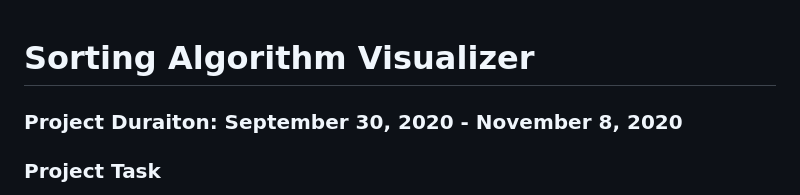
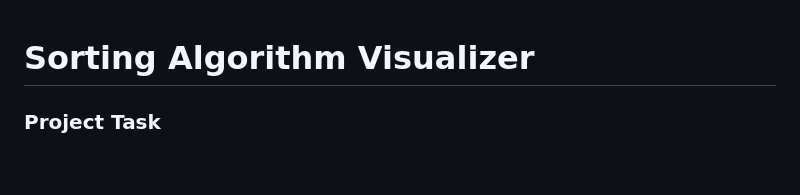
Before and after one commit to sujoydey2003/Projects-, a Markdown page: README.md, the part around the change. Rendered like a GitHub page; blank space fills up the shorter version.

```diff
--- a/README.md
+++ b/README.md
@@ -1,6 +1,5 @@
 # Sorting Algorithm Visualizer
 
-### Project Duraiton: September 30, 2020 - November 8, 2020
 
 ### Project Task
 &nbsp;&nbsp;&nbsp;&nbsp;&nbsp;&nbsp; The aim of this project is to create an generated user interface (GUI) using Python's Tkinter module to generate random arrays of data values in the form of a bargraph and implement sorting algorithms such as Bubble Sort, Insertion Sort, Quick Sort and Merge Sort to sort the data values and show an animation of how the array is sorted at each step.
```
